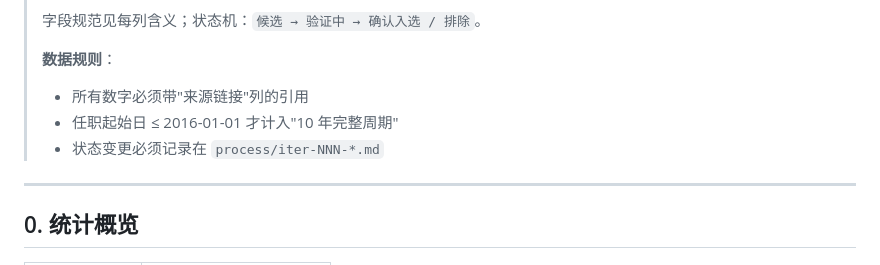
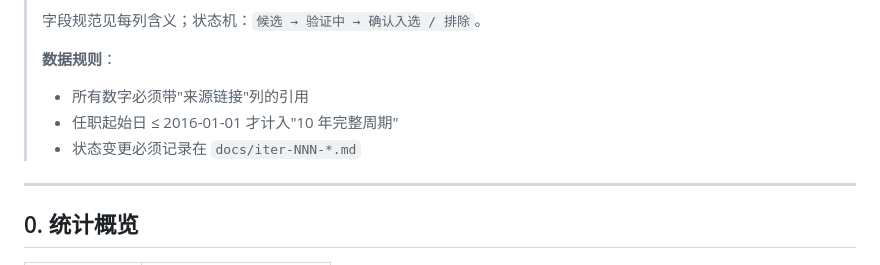
Before and after one commit to LeeSKII/funds-research, a Markdown page: reports/INDEX.md, the part around the change. Rendered like a GitHub page.

Commit message:
docs(reports): 状态变更路径更新 process/ → docs/
INDEX.md 第 10 行 'process/iter-NNN-*.md' 改为 'docs/iter-NNN-*.md'
跟上一轮 process/ 目录删除保持一致

```diff
--- a/reports/INDEX.md
+++ b/reports/INDEX.md
@@ -7,7 +7,7 @@
 > **数据规则**：
 > - 所有数字必须带"来源链接"列的引用
 > - 任职起始日 ≤ 2016-01-01 才计入"10 年完整周期"
-> - 状态变更必须记录在 `process/iter-NNN-*.md`
+> - 状态变更必须记录在 `docs/iter-NNN-*.md`
 
 ---
 
```
